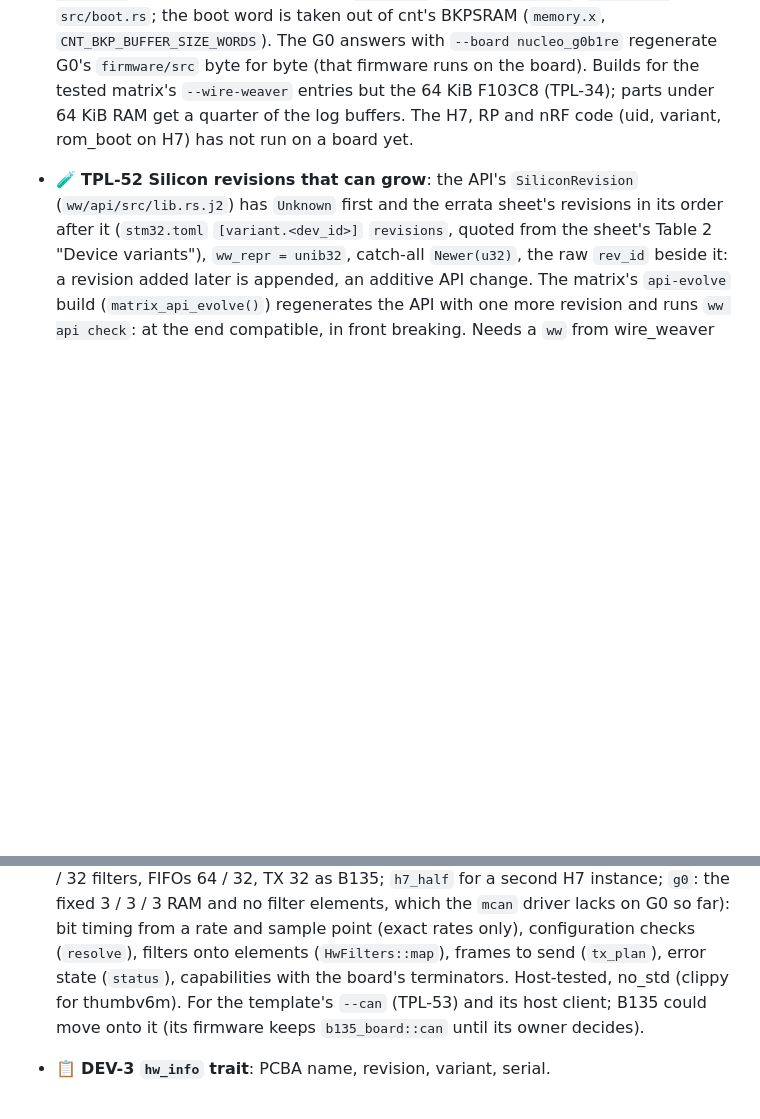
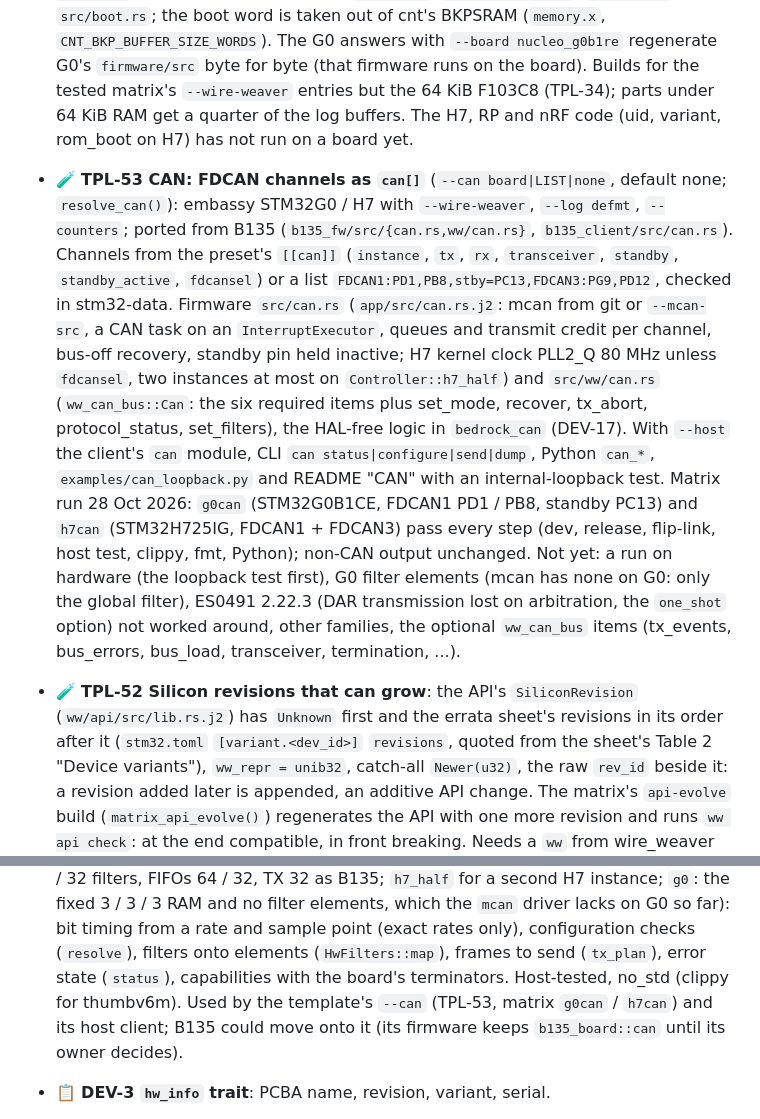
Before and after one commit to romixlab/embedded_bedrock, a Markdown page: FEATURES.md, 2 parts joined by grey strips. Rendered like a GitHub page; blank space fills up the shorter version.

Commit message:
docs: FEATURES TPL-53 CAN, matrix g0can and h7can pass (TPL-53)
Co-Authored-By: Claude Opus 5.5 <noreply@anthropic.com>

```diff
--- a/FEATURES.md
+++ b/FEATURES.md
@@ -189,6 +189,21 @@ same. WireWeaver's `ww_stdlib` already has `ww_firmware_info`, `ww_board_info`,
   `firmware/src` byte for byte (that firmware runs on the board). Builds for the tested matrix's `--wire-weaver`
   entries but the 64 KiB F103C8 (TPL-34); parts under 64 KiB RAM get a quarter of the log buffers. The H7, RP and
   nRF code (uid, variant, rom_boot on H7) has not run on a board yet.
+- 🧪 **TPL-53 CAN: FDCAN channels as `can[]`** (`--can board|LIST|none`, default none; `resolve_can()`): embassy
+  STM32G0 / H7 with `--wire-weaver`, `--log defmt`, `--counters`; ported from B135 (`b135_fw/src/{can.rs,ww/can.rs}`,
+  `b135_client/src/can.rs`). Channels from the preset's `[[can]]` (`instance`, `tx`, `rx`, `transceiver`,
+  `standby`, `standby_active`, `fdcansel`) or a list `FDCAN1:PD1,PB8,stby=PC13,FDCAN3:PG9,PD12`, checked in
+  stm32-data. Firmware `src/can.rs` (`app/src/can.rs.j2`: mcan from git or `--mcan-src`, a CAN task on an
+  `InterruptExecutor`, queues and transmit credit per channel, bus-off recovery, standby pin held inactive; H7 kernel
+  clock PLL2_Q 80 MHz unless `fdcansel`, two instances at most on `Controller::h7_half`) and `src/ww/can.rs`
+  (`ww_can_bus::Can`: the six required items plus set_mode, recover, tx_abort, protocol_status, set_filters), the
+  HAL-free logic in `bedrock_can` (DEV-17). With `--host` the client's `can` module, CLI `can status|configure|send|dump`,
+  Python `can_*`, `examples/can_loopback.py` and README "CAN" with an internal-loopback test. Matrix run 28 Oct 2026:
+  `g0can` (STM32G0B1CE, FDCAN1 PD1 / PB8, standby PC13) and `h7can` (STM32H725IG, FDCAN1 + FDCAN3) pass every step
+  (dev, release, flip-link, host test, clippy, fmt, Python); non-CAN output unchanged. Not yet: a run on hardware
+  (the loopback test first), G0 filter elements (mcan has none on G0: only the global filter), ES0491 2.22.3 (DAR
+  transmission lost on arbitration, the `one_shot` option) not worked around, other families, the optional
+  `ww_can_bus` items (tx_events, bus_errors, bus_load, transceiver, termination, ...).
 - 🧪 **TPL-52 Silicon revisions that can grow**: the API's `SiliconRevision` (`ww/api/src/lib.rs.j2`) has `Unknown`
   first and the errata sheet's revisions in its order after it (`stm32.toml` `[variant.<dev_id>]` `revisions`, quoted
   from the sheet's Table 2 "Device variants"), `ww_repr = unib32`, catch-all `Newer(u32)`, the raw `rev_id` beside it:
@@ -391,7 +406,7 @@ same. WireWeaver's `ww_stdlib` already has `ww_firmware_info`, `ww_board_info`,
   fixed 3 / 3 / 3 RAM and no filter elements, which the `mcan` driver lacks on G0 so far): bit timing from a rate and
   sample point (exact rates only), configuration checks (`resolve`), filters onto elements (`HwFilters::map`),
   frames to send (`tx_plan`), error state (`status`), capabilities with the board's terminators. Host-tested,
-  no_std (clippy for thumbv6m). For the template's `--can` (TPL-53) and its host client; B135 could move onto it
+  no_std (clippy for thumbv6m). Used by the template's `--can` (TPL-53, matrix `g0can` / `h7can`) and its host client; B135 could move onto it
   (its firmware keeps `b135_board::can` until its owner decides).
 - 📋 **DEV-3 `hw_info` trait**: PCBA name, revision, variant, serial.
 - 📋 **DEV-4 `bootloader` trait**: status and entering the bootloader; the built-in ROM bootloader stays reachable
```
